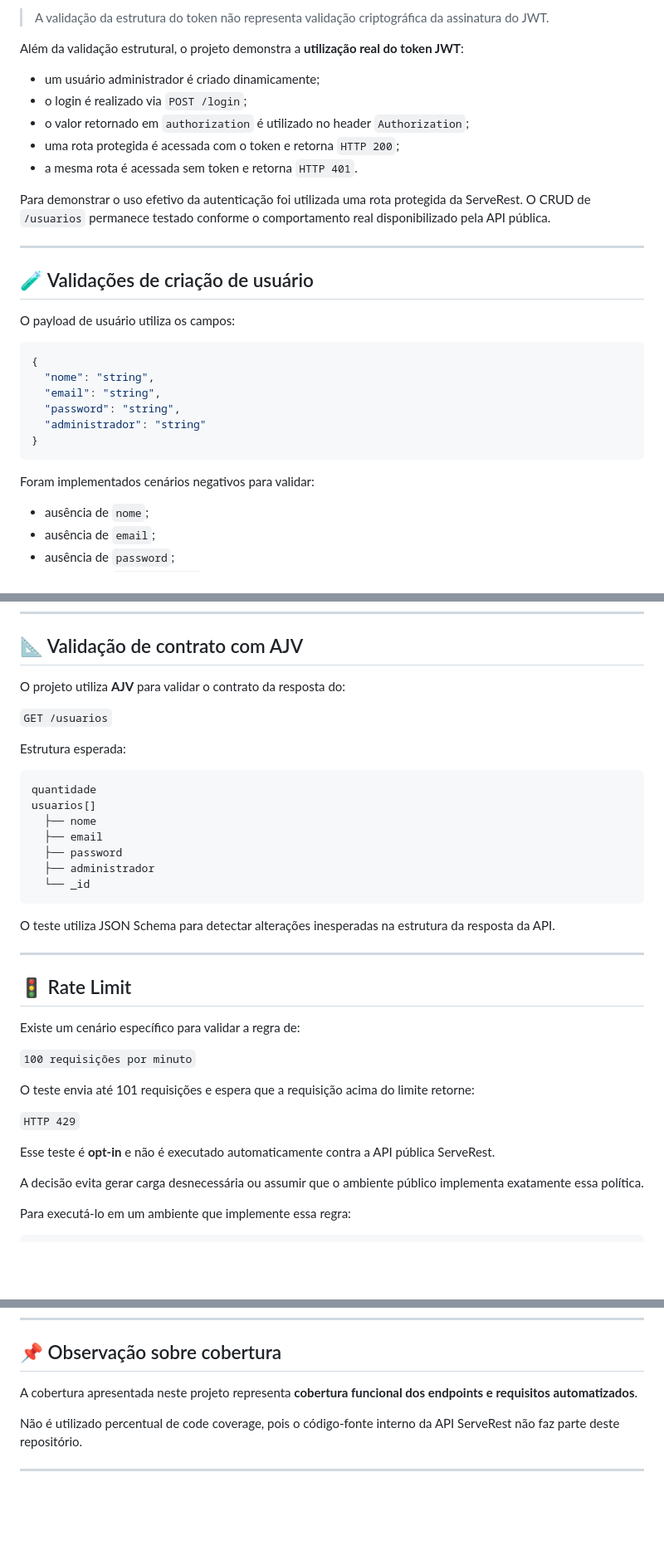
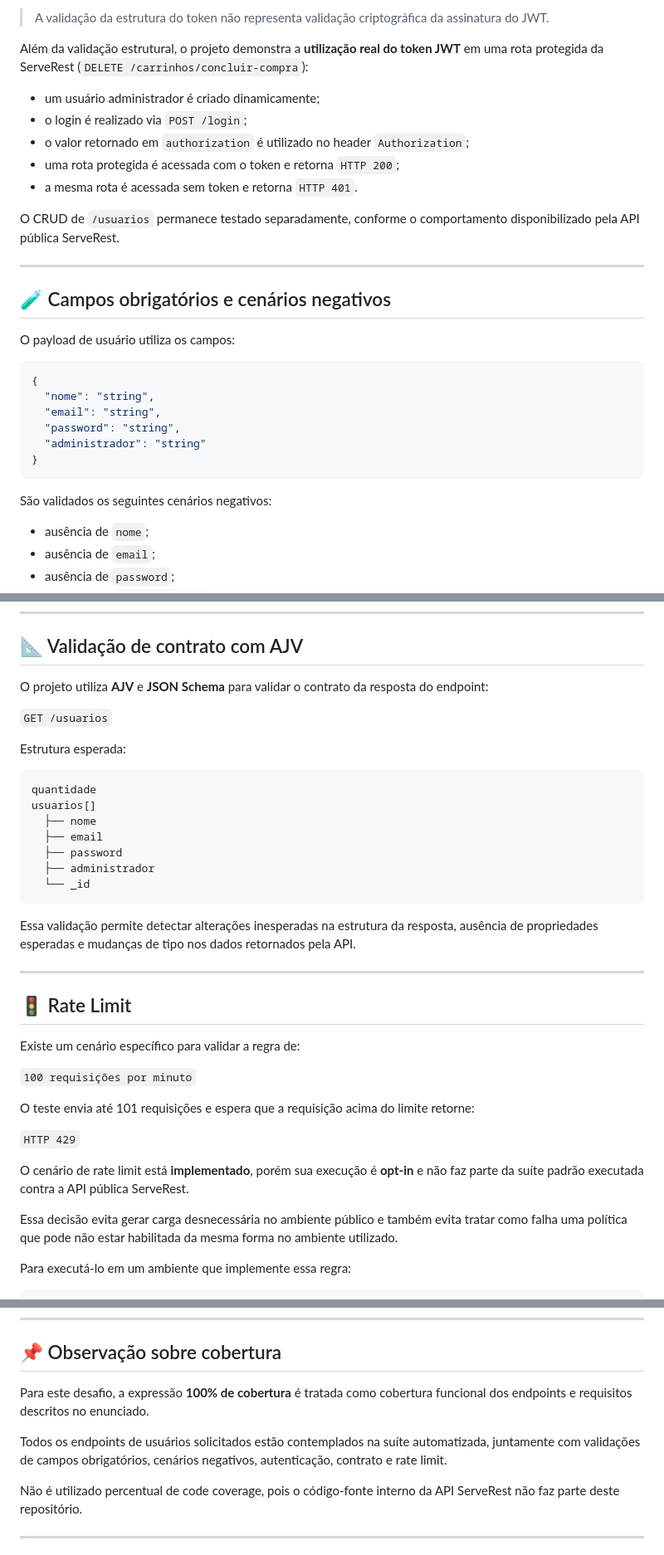
Before and after one commit to jaquelineleite/qa-api-automation-playwright, a Markdown page: README.md, 3 parts joined by grey strips. Shown at 83% size. Rendered like a GitHub page; blank space fills up the shorter version.

````diff
--- a/README.md
+++ b/README.md
@@ -115,7 +116,7 @@ São validados:
 
 > A validação da estrutura do token não representa validação criptográfica da assinatura do JWT.
 
-Além da validação estrutural, o projeto demonstra a **utilização real do token JWT**:
+Além da validação estrutural, o projeto demonstra a **utilização real do token JWT** em uma rota protegida da ServeRest (`DELETE /carrinhos/concluir-compra`):
 
 - um usuário administrador é criado dinamicamente;
 - o login é realizado via `POST /login`;
@@ -123,11 +124,11 @@ Além da validação estrutural, o projeto demonstra a **utilização real do to
 - uma rota protegida é acessada com o token e retorna `HTTP 200`;
 - a mesma rota é acessada sem token e retorna `HTTP 401`.
 
-Para demonstrar o uso efetivo da autenticação foi utilizada uma rota protegida da ServeRest. O CRUD de `/usuarios` permanece testado conforme o comportamento real disponibilizado pela API pública.
+O CRUD de `/usuarios` permanece testado separadamente, conforme o comportamento disponibilizado pela API pública ServeRest.
 
 ---
 
-## 🧪 Validações de criação de usuário
+## 🧪 Campos obrigatórios e cenários negativos
 
 O payload de usuário utiliza os campos:
 
@@ -140,7 +141,7 @@ O payload de usuário utiliza os campos:
 }
 ```
 
-Foram implementados cenários negativos para validar:
+São validados os seguintes cenários negativos:
 
 - ausência de `nome`;
 - ausência de `email`;
@@ -157,7 +158,7 @@ Também são validados cenários envolvendo:
 
 ## 📐 Validação de contrato com AJV
 
-O projeto utiliza **AJV** para validar o contrato da resposta do:
+O projeto utiliza **AJV** e **JSON Schema** para validar o contrato da resposta do endpoint:
 
 `GET /usuarios`
 
@@ -173,7 +174,7 @@ usuarios[]
   └── _id
 ```
 
-O teste utiliza JSON Schema para detectar alterações inesperadas na estrutura da resposta da API.
+Essa validação permite detectar alterações inesperadas na estrutura da resposta, ausência de propriedades esperadas e mudanças de tipo nos dados retornados pela API.
 
 ---
 
@@ -187,9 +188,9 @@ O teste envia até 101 requisições e espera que a requisição acima do limite
 
 `HTTP 429`
 
-Esse teste é **opt-in** e não é executado automaticamente contra a API pública ServeRest.
+O cenário de rate limit está **implementado**, porém sua execução é **opt-in** e não faz parte da suíte padrão executada contra a API pública ServeRest.
 
-A decisão evita gerar carga desnecessária ou assumir que o ambiente público implementa exatamente essa política.
+Essa decisão evita gerar carga desnecessária no ambiente público e também evita tratar como falha uma política que pode não estar habilitada da mesma forma no ambiente utilizado.
 
 Para executá-lo em um ambiente que implemente essa regra:
 
@@ -444,7 +455,9 @@ found 0 vulnerabilities
 
 ## 📌 Observação sobre cobertura
 
-A cobertura apresentada neste projeto representa **cobertura funcional dos endpoints e requisitos automatizados**.
+Para este desafio, a expressão **100% de cobertura** é tratada como cobertura funcional dos endpoints e requisitos descritos no enunciado.
+
+Todos os endpoints de usuários solicitados estão contemplados na suíte automatizada, juntamente com validações de campos obrigatórios, cenários negativos, autenticação, contrato e rate limit.
 
 Não é utilizado percentual de code coverage, pois o código-fonte interno da API ServeRest não faz parte deste repositório.
 
````
Also changed, not shown: other parts of README.md (+30 -19 lines).
